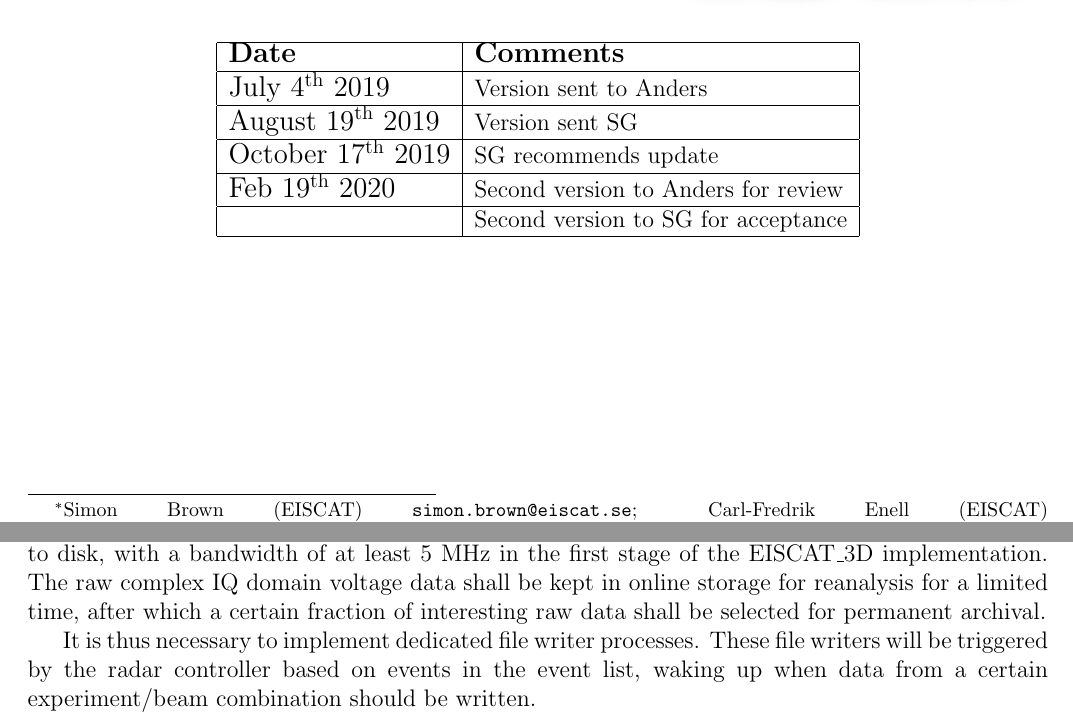
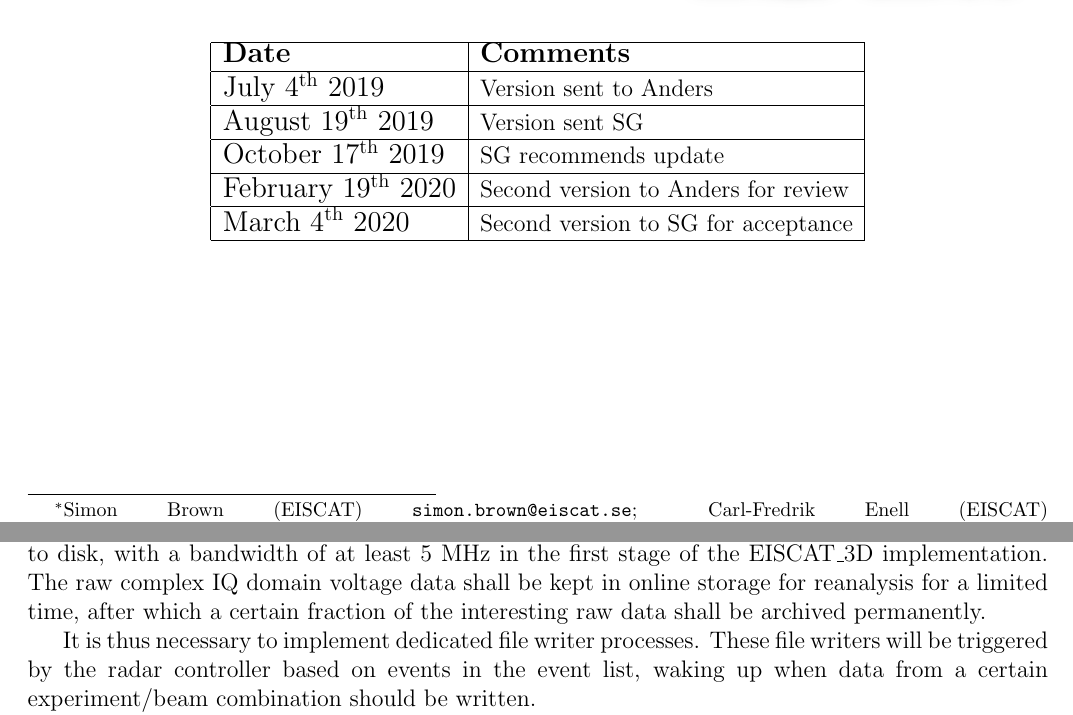
Before and after one commit to giovannibianco/E3DDS-Deliverable-2, a LaTeX document (main.tex): two parts of pages 1 and 14 of 31, joined at a grey line, cut so that both start at the same text. Compiled offline with pdfLaTeX.

Commit message:
Second version to the SG?

```diff
--- a/main.tex
+++ b/main.tex
@@ -98,11 +98,11 @@ John White (NeIC) {\tt john.white@cern.ch}}}
 \large July 4$^{\rm th}$ 2019 & Version sent to Anders \\ \hline
 \large August 19$^{\rm th}$ 2019 & Version sent SG \\
 \hline
-\large October 17^{\rm th}$ 2019 & SG recommends update\\
+\large October 17$^{\rm th}$ 2019 & SG recommends update\\
 \hline
-\large Feb 19^{\rm th}$ 2020 & Second version to Anders for review \\
+\large February 19$^{\rm th}$ 2020 & Second version to Anders for review \\
 \hline
-\large  & Second version to SG for acceptance \\
+\large March 4$^{\rm th}$ 2020 & Second version to SG for acceptance \\
 \hline
 \end{tabular}
 \end{center}
@@ -428,7 +428,7 @@ Accelerator cards should be connected together using fast network or direct card
 \label{sec:filewriter}
 
 As described, it must be possible to write both raw \RB data and the up to \NNB narrow beams to disk, with a bandwidth of at least \NBW in the first stage of the \ED implementation.
- The raw complex IQ domain voltage data shall be kept in online storage for reanalysis for a limited time, after which a certain fraction of interesting raw data shall be selected for permanent archival.
+ The raw complex IQ domain voltage data shall be kept in online storage for reanalysis for a limited time, after which a certain fraction of the interesting raw data shall be archived permanently.
 
  It is thus necessary to implement dedicated file writer processes. These file writers will be triggered by the radar controller based on events in the event list, waking up when data from a certain experiment/beam combination should be written.
 
```
Also changed, not shown: authors.tex (+2 -2 lines), main.bib (+10 -0 lines), main.tex (4 more changed lines).
